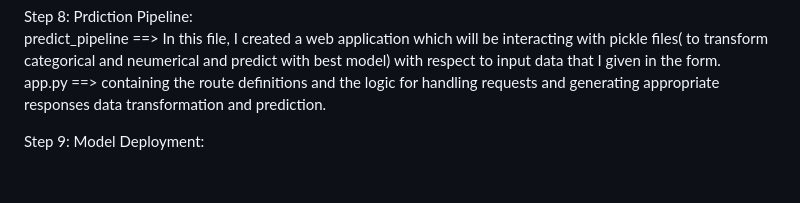
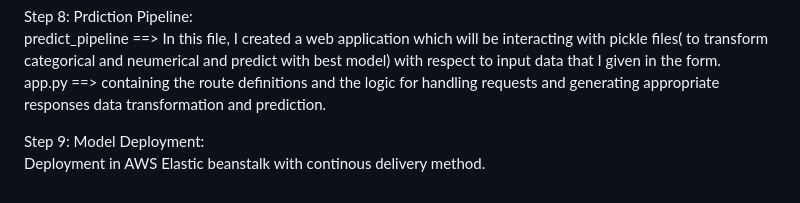
Before and after one commit to Dipeshshome/mlproject, a Markdown page: README.md, the part around the change. Drawn GitHub-style.

```diff
--- a/README.md
+++ b/README.md
@@ -72,3 +72,4 @@ predict_pipeline ==> In this file, I created a web application which will be int
 app.py ==> containing the route definitions and the logic for handling requests and generating appropriate responses  data transformation and prediction.<br>
 
 Step 9: Model Deployment: <br>
+Deployment in AWS Elastic beanstalk with continous delivery method.
```
